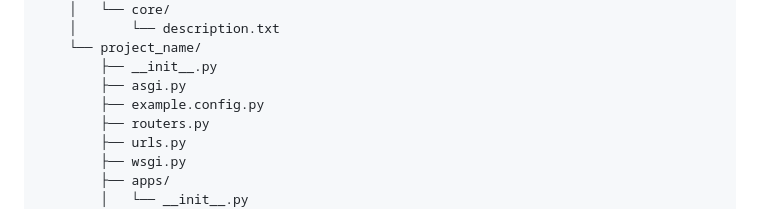
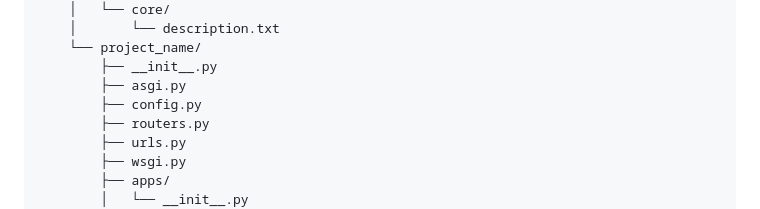
Before and after one commit to qiyascc/django-layout, a Markdown page: README.md, the part around the change. Drawn GitHub-style.

```diff
--- a/README.md
+++ b/README.md
@@ -83,7 +83,7 @@ django-layout/
     └── project_name/
         ├── __init__.py
         ├── asgi.py
-        ├── example.config.py
+        ├── config.py
         ├── routers.py
         ├── urls.py
         ├── wsgi.py
```
